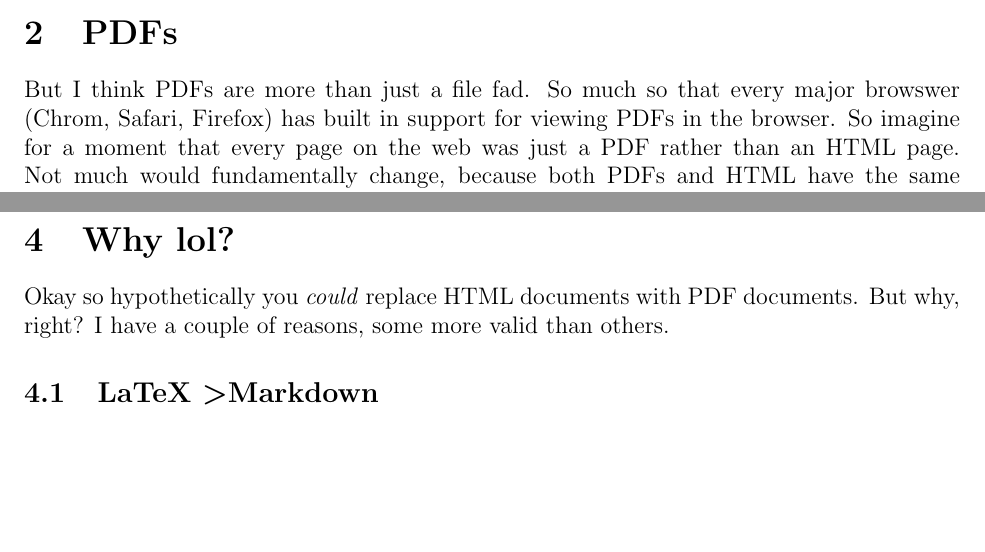
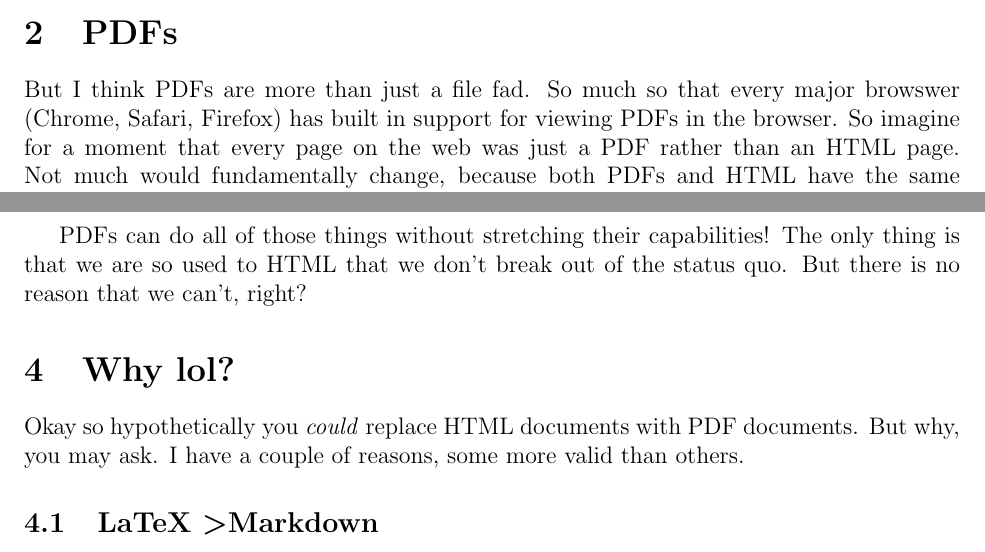
Before and after one commit to iblech/thoughts, a LaTeX document (posts/what-is-the-web.tex): two parts of pages 1 and 2 of 3, joined at a grey line, cut so that both start at the same text, the shorter picture padded with empty space. Compiled offline with pdfLaTeX.

Commit message:
Proofread, added some stuff, etc.

```diff
--- a/posts/what-is-the-web.tex
+++ b/posts/what-is-the-web.tex
@@ -32,7 +32,7 @@
 
   \section{PDFs}
 
-  But I think PDFs are more than just a file fad. So much so that every major browswer (Chrom, Safari, Firefox) has built in support for viewing PDFs in the browser. So imagine for a moment that every page on the web was just a PDF rather than an HTML page. Not much would fundamentally change, because both PDFs and HTML have the same funcionality.
+  But I think PDFs are more than just a file fad. So much so that every major browswer (Chrome, Safari, Firefox) has built in support for viewing PDFs in the browser. So imagine for a moment that every page on the web was just a PDF rather than an HTML page. Not much would fundamentally change, because both PDFs and HTML have the same funcionality.
 
   Theoretically exactly nothing would change. You can style PDFs just like you can use CSS. Techincally LaTeX is Turing complete so everything you can do with Javascript can be done in PDFs. But I'm not talking about grandiose and unrealistic claims. I'm just saying that PDFs aren't all that different from HTML, especially because we only use a small portion of HTML's already limited functionality.
 
@@ -40,9 +40,11 @@
 
   Take your standard tech-blog, for example. What does it need? It needs a set of interconnected documents that you can access from one another and read. It needs links to other documents in case you want further information. It needs to look nice (arguably). It needs to be able to display pictures and figures. It needs some basic formatting capabilities (bold, italic, headers, lists, etc.).
 
+  PDFs can do all of those things without stretching their capabilities! The only thing is that we are so used to HTML that we don't break out of the status quo. But there is no reason that we can't, right?
+
   \section{Why lol?}
 
-  Okay so hypothetically you \textit{could} replace HTML documents with PDF documents. But why, right? I have a couple of reasons, some more valid than others.
+  Okay so hypothetically you \textit{could} replace HTML documents with PDF documents. But why, you may ask. I have a couple of reasons, some more valid than others.
 
   \subsection{LaTeX \textgreater  Markdown}
 
```
Also changed, not shown: posts/what-is-the-web.pdf.
